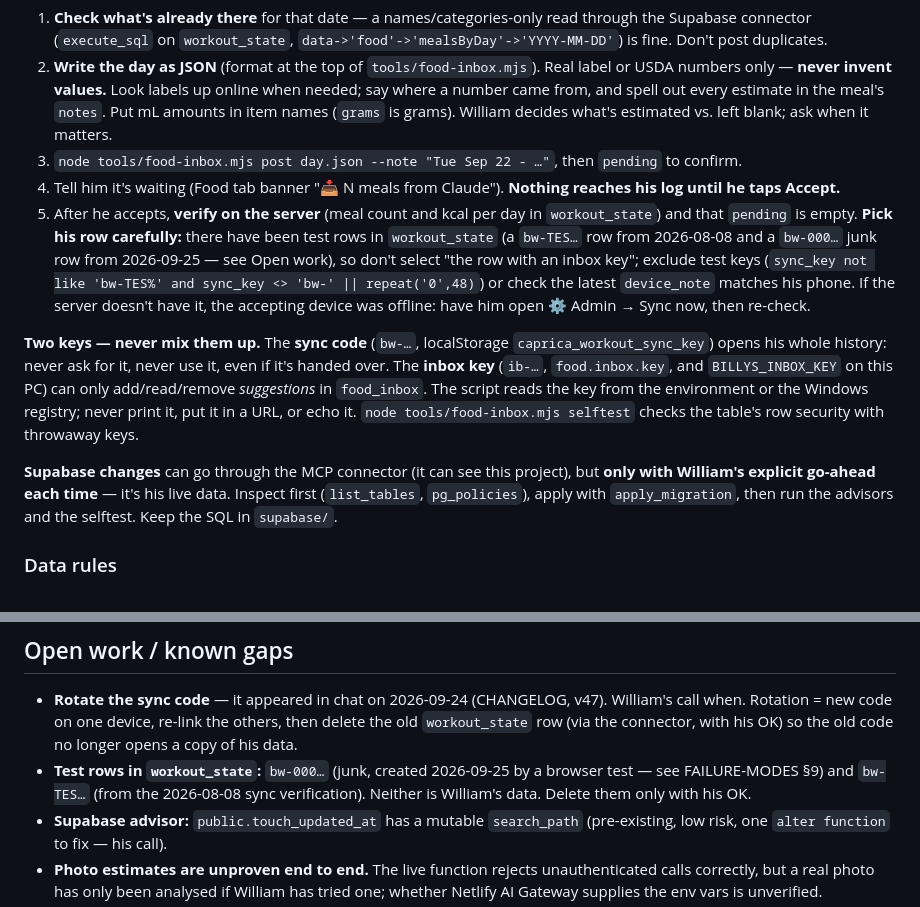
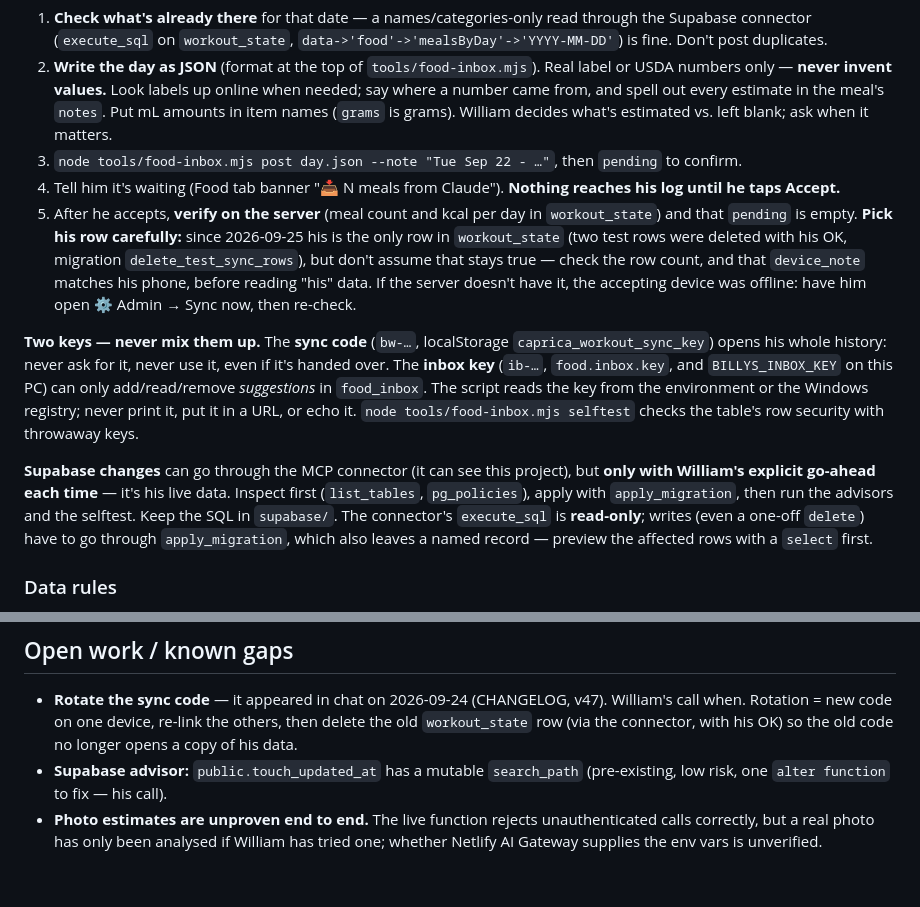
Before and after one commit to williamsopenclaw-droid/billys-workout, a Markdown page: CLAUDE.md, 2 parts joined by grey strips. Drawn GitHub-style; blank space fills up the shorter version.

Commit message:
docs: record the test-row cleanup
The two test rows in workout_state were deleted with William's OK
(migration delete_test_sync_rows); his row confirmed unchanged. Note that
the connector's execute_sql is read-only, so writes go through
apply_migration.

Co-Authored-By: Claude Opus 5.5 <noreply@anthropic.com>

```diff
--- a/CLAUDE.md
+++ b/CLAUDE.md
@@ -35,11 +35,11 @@ When William pastes a day's list and asks for it to be added:
 2. **Write the day as JSON** (format at the top of `tools/food-inbox.mjs`). Real label or USDA numbers only — **never invent values.** Look labels up online when needed; say where a number came from, and spell out every estimate in the meal's `notes`. Put mL amounts in item names (`grams` is grams). William decides what's estimated vs. left blank; ask when it matters.
 3. `node tools/food-inbox.mjs post day.json --note "Tue Sep 22 - …"`, then `pending` to confirm.
 4. Tell him it's waiting (Food tab banner "📥 N meals from Claude"). **Nothing reaches his log until he taps Accept.**
-5. After he accepts, **verify on the server** (meal count and kcal per day in `workout_state`) and that `pending` is empty. **Pick his row carefully:** there have been test rows in `workout_state` (a `bw-TES…` row from 2026-08-08 and a `bw-000…` junk row from 2026-09-25 — see Open work), so don't select "the row with an inbox key"; exclude test keys (`sync_key not like 'bw-TES%' and sync_key <> 'bw-' || repeat('0',48)`) or check the latest `device_note` matches his phone. If the server doesn't have it, the accepting device was offline: have him open ⚙️ Admin → Sync now, then re-check.
+5. After he accepts, **verify on the server** (meal count and kcal per day in `workout_state`) and that `pending` is empty. **Pick his row carefully:** since 2026-09-25 his is the only row in `workout_state` (two test rows were deleted with his OK, migration `delete_test_sync_rows`), but don't assume that stays true — check the row count, and that `device_note` matches his phone, before reading "his" data. If the server doesn't have it, the accepting device was offline: have him open ⚙️ Admin → Sync now, then re-check.
 
 **Two keys — never mix them up.** The **sync code** (`bw-…`, localStorage `caprica_workout_sync_key`) opens his whole history: never ask for it, never use it, even if it's handed over. The **inbox key** (`ib-…`, `food.inbox.key`, and `BILLYS_INBOX_KEY` on this PC) can only add/read/remove *suggestions* in `food_inbox`. The script reads the key from the environment or the Windows registry; never print it, put it in a URL, or echo it. `node tools/food-inbox.mjs selftest` checks the table's row security with throwaway keys.
 
-**Supabase changes** can go through the MCP connector (it can see this project), but **only with William's explicit go-ahead each time** — it's his live data. Inspect first (`list_tables`, `pg_policies`), apply with `apply_migration`, then run the advisors and the selftest. Keep the SQL in `supabase/`.
+**Supabase changes** can go through the MCP connector (it can see this project), but **only with William's explicit go-ahead each time** — it's his live data. Inspect first (`list_tables`, `pg_policies`), apply with `apply_migration`, then run the advisors and the selftest. Keep the SQL in `supabase/`. The connector's `execute_sql` is **read-only**; writes (even a one-off `delete`) have to go through `apply_migration`, which also leaves a named record — preview the affected rows with a `select` first.
 
 ### Data rules
 
@@ -282,7 +282,6 @@ If the script block has a syntax error the whole file fails to parse and every g
 ## Open work / known gaps
 
 - **Rotate the sync code** — it appeared in chat on 2026-09-24 (CHANGELOG, v47). William's call when. Rotation = new code on one device, re-link the others, then delete the old `workout_state` row (via the connector, with his OK) so the old code no longer opens a copy of his data.
-- **Test rows in `workout_state`:** `bw-000…` (junk, created 2026-09-25 by a browser test — see FAILURE-MODES §9) and `bw-TES…` (from the 2026-08-08 sync verification). Neither is William's data. Delete them only with his OK.
 - **Supabase advisor:** `public.touch_updated_at` has a mutable `search_path` (pre-existing, low risk, one `alter function` to fix — his call).
 - **Photo estimates are unproven end to end.** The live function rejects unauthenticated calls correctly, but a real photo has only been analysed if William has tried one; whether Netlify AI Gateway supplies the env vars is unverified.
 - **Light-dumbbell rounding** — see Rule #6 (legacy/Travel progression only).
```
Also changed, not shown: CHANGELOG.md (+1 -1 lines).
